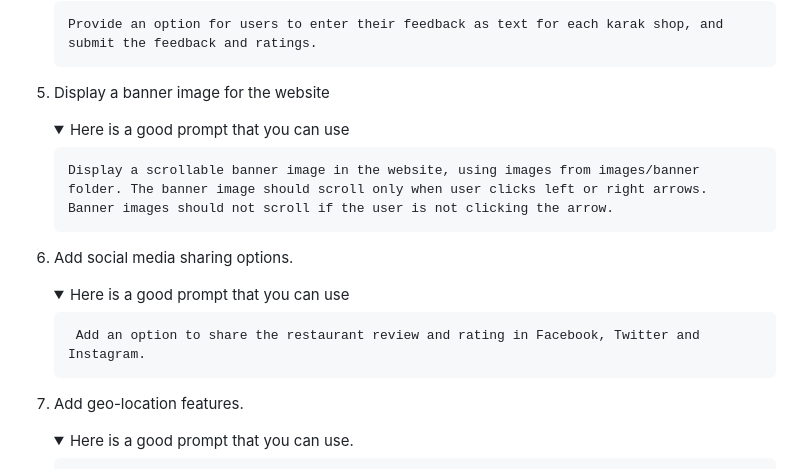
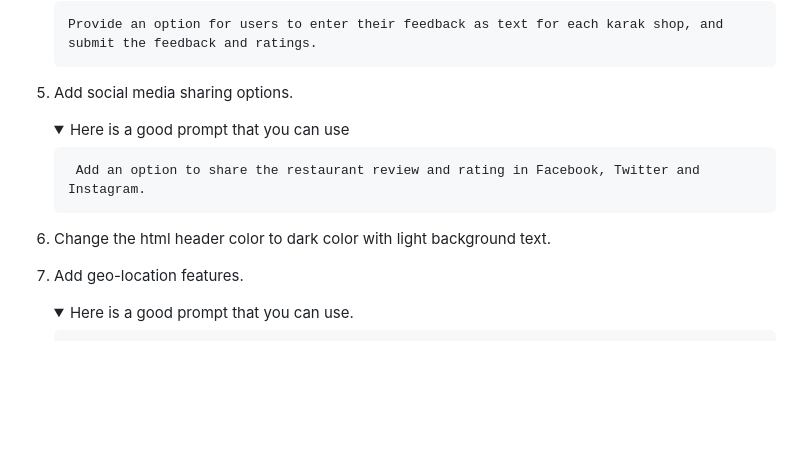
Before and after one commit to francisnazareth/find-the-best-karak, a Markdown page: README.md, the part around the change. Rendered like a GitHub page; folded sections open; blank space fills up the shorter version.

```diff
--- a/README.md
+++ b/README.md
@@ -137,20 +137,14 @@ GitHub Copilot will generate the necessary modifications to your project files.
        Provide an option for users to enter their feedback as text for each karak shop, and submit the feedback and ratings.
    </details>
 
-
-5. Display a banner image for the website
-   <details>
-      <summary> Here is a good prompt that you can use </summary>
-
-       Display a scrollable banner image in the website, using images from images/banner folder. The banner image should scroll only when user clicks left or right arrows. Banner images should not scroll if the user is not clicking the arrow.
-   </details>
-
-6. Add social media sharing options.
+5. Add social media sharing options.
    <details>
        <summary>Here is a good prompt that you can use </summary>
 
         Add an option to share the restaurant review and rating in Facebook, Twitter and Instagram.
    </details>
+
+6. Change the html header color to dark color with light background text.
 
 7. Add geo-location features.
    <details>
```
